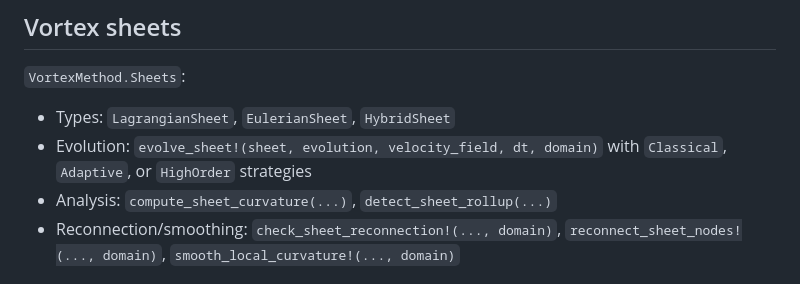
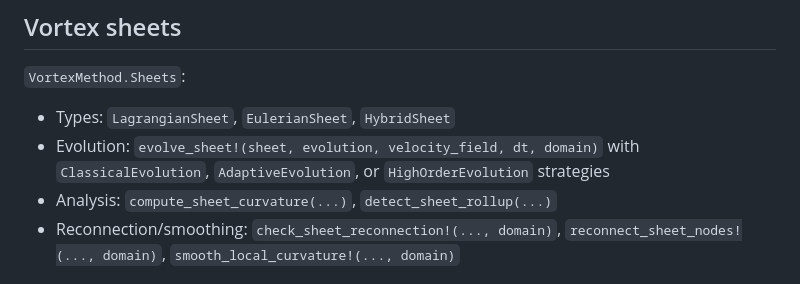
Before and after one commit to subhk/VortexMethod.jl, a Markdown page: docs/src/api.md, the part around the change. Drawn GitHub-style.

```diff
--- a/docs/src/api.md
+++ b/docs/src/api.md
@@ -89,7 +89,7 @@ This page lists the main user-facing entry points. See docstrings and source for
 `VortexMethod.Sheets`:
 
 - Types: `LagrangianSheet`, `EulerianSheet`, `HybridSheet`
-- Evolution: `evolve_sheet!(sheet, evolution, velocity_field, dt, domain)` with `Classical`, `Adaptive`, or `HighOrder` strategies
+- Evolution: `evolve_sheet!(sheet, evolution, velocity_field, dt, domain)` with `ClassicalEvolution`, `AdaptiveEvolution`, or `HighOrderEvolution` strategies
 - Analysis: `compute_sheet_curvature(...)`, `detect_sheet_rollup(...)`
 - Reconnection/smoothing: `check_sheet_reconnection!(..., domain)`, `reconnect_sheet_nodes!(..., domain)`, `smooth_local_curvature!(..., domain)`
 
```
Also changed, not shown: docs/src/codebase.md (+10 -24 lines).
